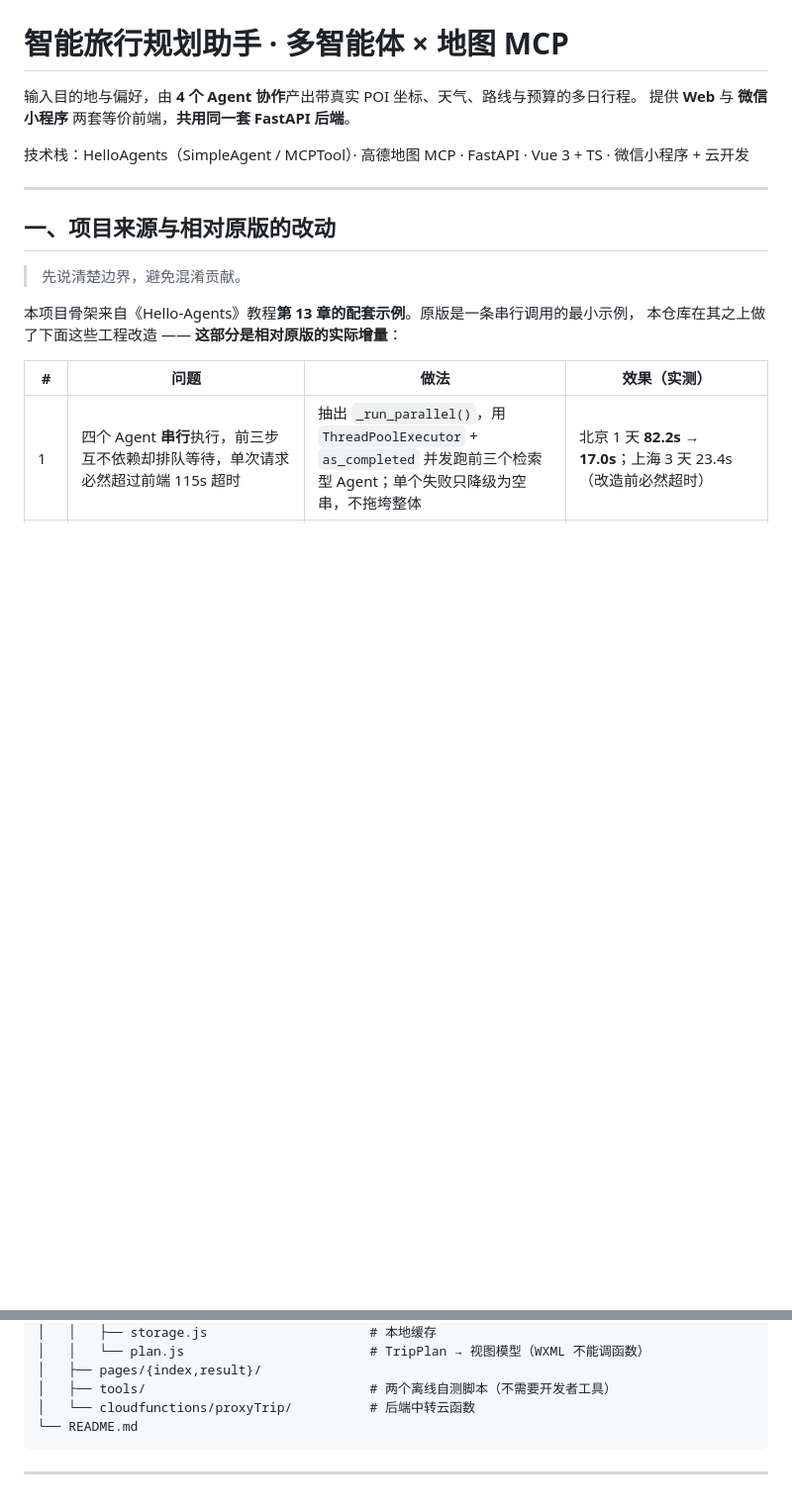
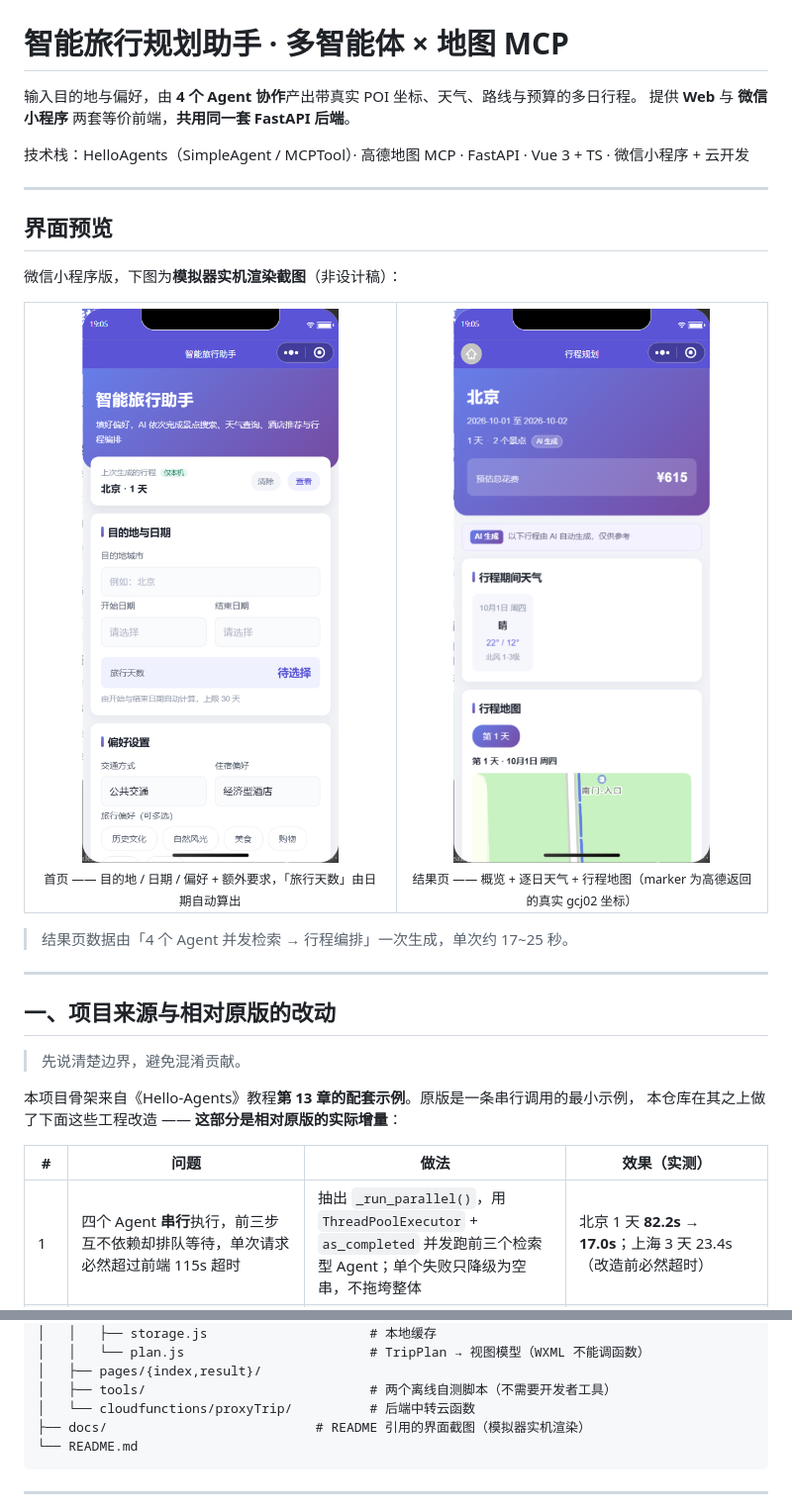
Before and after one commit to zxcvbnm337/helloagents-trip-planner, a Markdown page: README.md, 2 parts joined by grey strips. Shown at 99% size. GitHub-like rendering; pictures changed too: docs/screenshot-index.png (added), docs/screenshot-result.png (added); blank space fills up the shorter version.

Commit message:
docs: 加入界面预览截图（模拟器实机渲染）
README 此前没有任何界面图，读者只能从文字想象产品形态。补入三张模拟器实机渲染截图（非设计稿）：

- docs/screenshot-index.png —— 首页表单（目的地/日期/偏好 + 额外要求）

- docs/screenshot-result.png —— 结果页概览 + 天气 + 行程地图（真实 gcj02 坐标）

- docs/screenshot-ai-disclaimer.png —— 结果页底部常驻的 AI 免责声明

放置：根 README 顶部新增「界面预览」章节（首屏即可看到产品），AI 标识一节内嵌免责声明截图作为显式标识的实证；miniprogram/README.md 的 AI 标识一节也内嵌两张，便于单独阅读。

截图放在仓库根的 docs/，刻意不放进 miniprogram/ —— 后者是小程序上传根目录，图片会被打进代码包（主包上限 2MB）。

合计约 340KB。

````diff
--- a/README.md
+++ b/README.md
@@ -4,6 +4,27 @@
 提供 **Web** 与 **微信小程序** 两套等价前端，**共用同一套 FastAPI 后端**。
 
 技术栈：HelloAgents（SimpleAgent / MCPTool）· 高德地图 MCP · FastAPI · Vue 3 + TS · 微信小程序 + 云开发
+
+---
+
+## 界面预览
+
+微信小程序版，下图为**模拟器实机渲染截图**（非设计稿）：
+
+<table>
+<tr>
+<td align="center" width="50%">
+<img src="docs/screenshot-index.png" alt="首页：目的地、日期、交通住宿偏好与额外要求" width="290" />
+<br /><sub>首页 —— 目的地 / 日期 / 偏好 + 额外要求，「旅行天数」由日期自动算出</sub>
+</td>
+<td align="center" width="50%">
+<img src="docs/screenshot-result.png" alt="结果页：概览、天气、行程地图与每日安排" width="290" />
+<br /><sub>结果页 —— 概览 + 逐日天气 + 行程地图（marker 为高德返回的真实 gcj02 坐标）</sub>
+</td>
+</tr>
+</table>
+
+> 结果页数据由「4 个 Agent 并发检索 → 行程编排」一次生成，单次约 17~25 秒。
 
 ---
 
@@ -287,6 +312,7 @@ helloagents-trip-planner/
 │   ├── pages/{index,result}/
 │   ├── tools/                             # 两个离线自测脚本（不需要开发者工具）
 │   └── cloudfunctions/proxyTrip/          # 后端中转云函数
+├── docs/                           # README 引用的界面截图（模拟器实机渲染）
 └── README.md
 ```
 
````
Also changed, not shown: other parts of README.md (+4 -0 lines), miniprogram/README.md (+9 -0 lines), docs/screenshot-ai-disclaimer.png (added).
